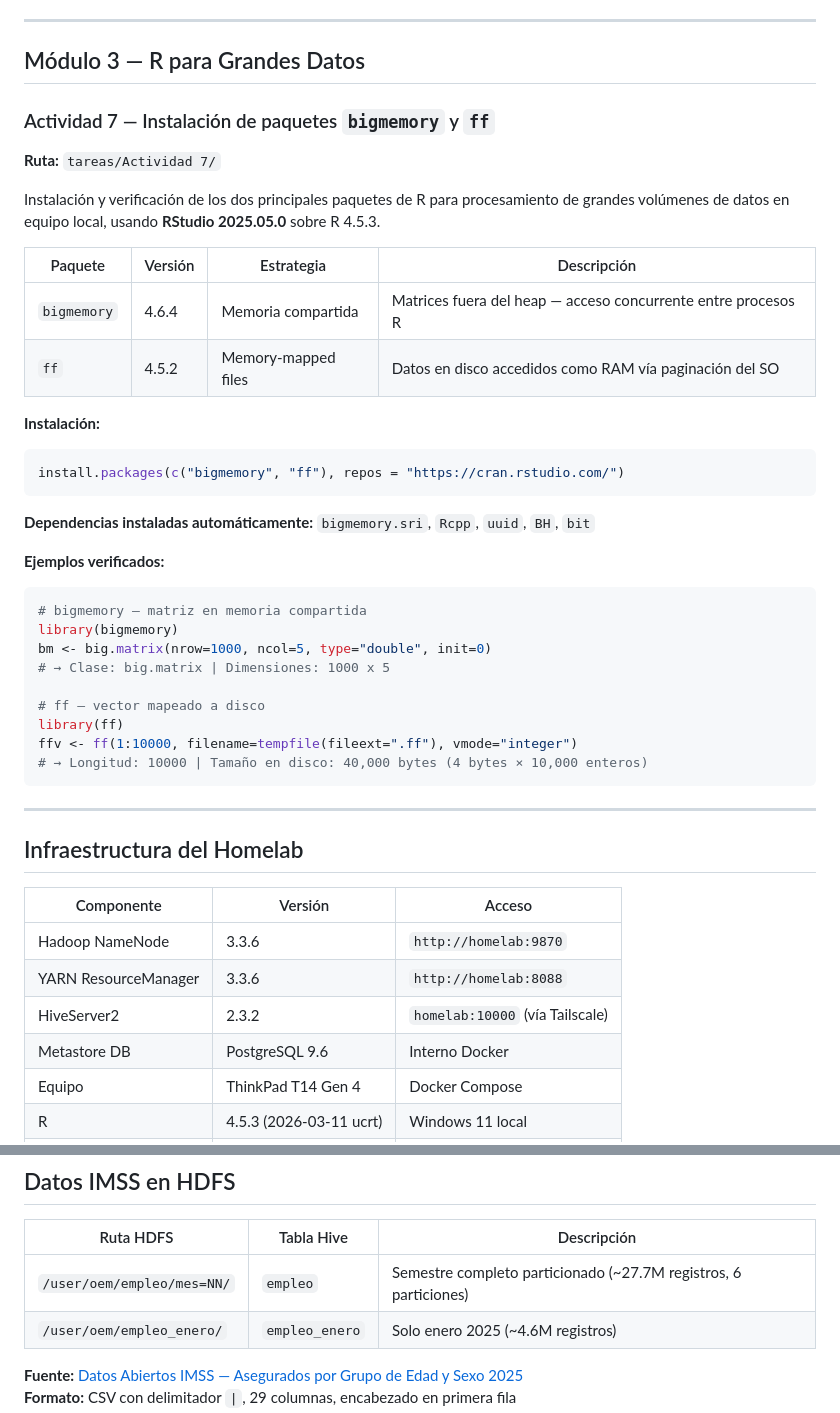
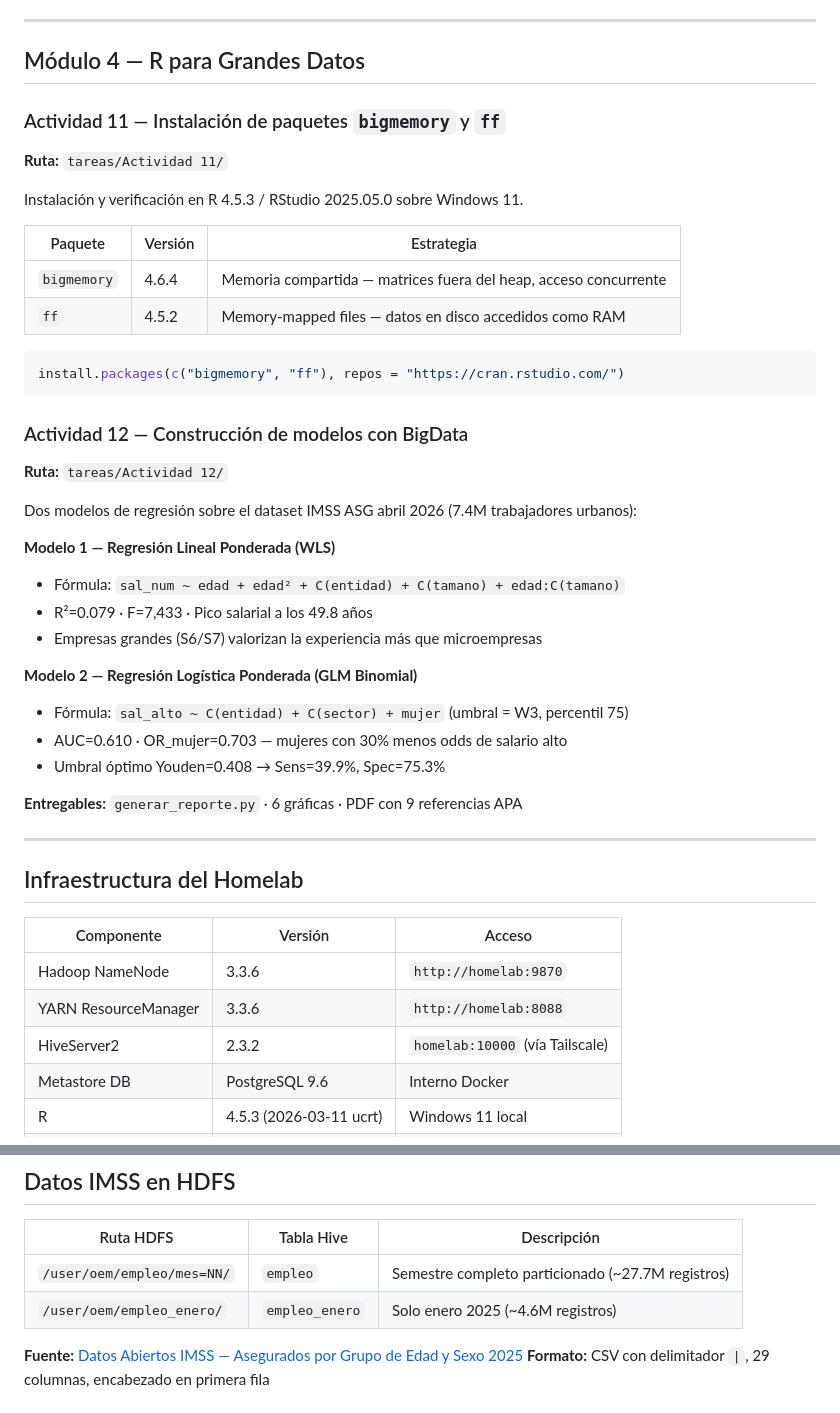
Before and after one commit to Carpuro/mcd_cucea, a Markdown page: 2do-semestre/almacenamiento/README.md, 2 parts joined by grey strips. GitHub-like rendering.

````diff
--- a/2do-semestre/almacenamiento/README.md
+++ b/2do-semestre/almacenamiento/README.md
@@ -114,37 +154,38 @@ Propuesta analítica (sin implementación) de una estrategia de optimización de
 
 ---
 
-## Módulo 3 — R para Grandes Datos
+## Módulo 4 — R para Grandes Datos
 
-### Actividad 7 — Instalación de paquetes `bigmemory` y `ff`
-**Ruta:** `tareas/Actividad 7/`
+### Actividad 11 — Instalación de paquetes `bigmemory` y `ff`
+**Ruta:** `tareas/Actividad 11/`
 
-Instalación y verificación de los dos principales paquetes de R para procesamiento de grandes volúmenes de datos en equipo local, usando **RStudio 2025.05.0** sobre R 4.5.3.
+Instalación y verificación en R 4.5.3 / RStudio 2025.05.0 sobre Windows 11.
 
-| Paquete | Versión | Estrategia | Descripción |
-|---------|---------|------------|-------------|
-| `bigmemory` | 4.6.4 | Memoria compartida | Matrices fuera del heap — acceso concurrente entre procesos R |
-| `ff` | 4.5.2 | Memory-mapped files | Datos en disco accedidos como RAM vía paginación del SO |
+| Paquete | Versión | Estrategia |
+|---------|---------|------------|
+| `bigmemory` | 4.6.4 | Memoria compartida — matrices fuera del heap, acceso concurrente |
+| `ff` | 4.5.2 | Memory-mapped files — datos en disco accedidos como RAM |
 
-**Instalación:**
 ```r
 install.packages(c("bigmemory", "ff"), repos = "https://cran.rstudio.com/")
 ```
 
-**Dependencias instaladas automáticamente:** `bigmemory.sri`, `Rcpp`, `uuid`, `BH`, `bit`
+### Actividad 12 — Construcción de modelos con BigData
+**Ruta:** `tareas/Actividad 12/`
 
-**Ejemplos verificados:**
-```r
-# bigmemory — matriz en memoria compartida
-library(bigmemory)
-bm <- big.matrix(nrow=1000, ncol=5, type="double", init=0)
-# → Clase: big.matrix | Dimensiones: 1000 x 5
+Dos modelos de regresión sobre el dataset IMSS ASG abril 2026 (7.4M trabajadores urbanos):
 
-# ff — vector mapeado a disco
-library(ff)
-ffv <- ff(1:10000, filename=tempfile(fileext=".ff"), vmode="integer")
-# → Longitud: 10000 | Tamaño en disco: 40,000 bytes (4 bytes × 10,000 enteros)
-```
+**Modelo 1 — Regresión Lineal Ponderada (WLS)**
+- Fórmula: `sal_num ~ edad + edad² + C(entidad) + C(tamano) + edad:C(tamano)`
+- R²=0.079 · F=7,433 · Pico salarial a los 49.8 años
+- Empresas grandes (S6/S7) valorizan la experiencia más que microempresas
+
+**Modelo 2 — Regresión Logística Ponderada (GLM Binomial)**
+- Fórmula: `sal_alto ~ C(entidad) + C(sector) + mujer`  (umbral = W3, percentil 75)
+- AUC=0.610 · OR_mujer=0.703 — mujeres con 30% menos odds de salario alto
+- Umbral óptimo Youden=0.408 → Sens=39.9%, Spec=75.3%
+
+**Entregables:** `generar_reporte.py` · 6 gráficas · PDF con 9 referencias APA
 
 ---
 
@@ -156,5 +197,4 @@ ffv <- ff(1:10000, filename=tempfile(fileext=".ff"), vmode="integer")
 | YARN ResourceManager | 3.3.6 | `http://homelab:8088` |
 | HiveServer2 | 2.3.2 | `homelab:10000` (vía Tailscale) |
 | Metastore DB | PostgreSQL 9.6 | Interno Docker |
-| Equipo | ThinkPad T14 Gen 4 | Docker Compose |
 | R | 4.5.3 (2026-03-11 ucrt) | Windows 11 local |
@@ -174,7 +214,7 @@ ssh carpuro@100.64.0.11
 
 | Ruta HDFS | Tabla Hive | Descripción |
 |-----------|------------|-------------|
-| `/user/oem/empleo/mes=NN/` | `empleo` | Semestre completo particionado (~27.7M registros, 6 particiones) |
+| `/user/oem/empleo/mes=NN/` | `empleo` | Semestre completo particionado (~27.7M registros) |
 | `/user/oem/empleo_enero/` | `empleo_enero` | Solo enero 2025 (~4.6M registros) |
 
 **Fuente:** [Datos Abiertos IMSS — Asegurados por Grupo de Edad y Sexo 2025](https://datos.imss.gob.mx/)
````
Also changed, not shown: other parts of 2do-semestre/almacenamiento/README.md (+85 -45 lines).
